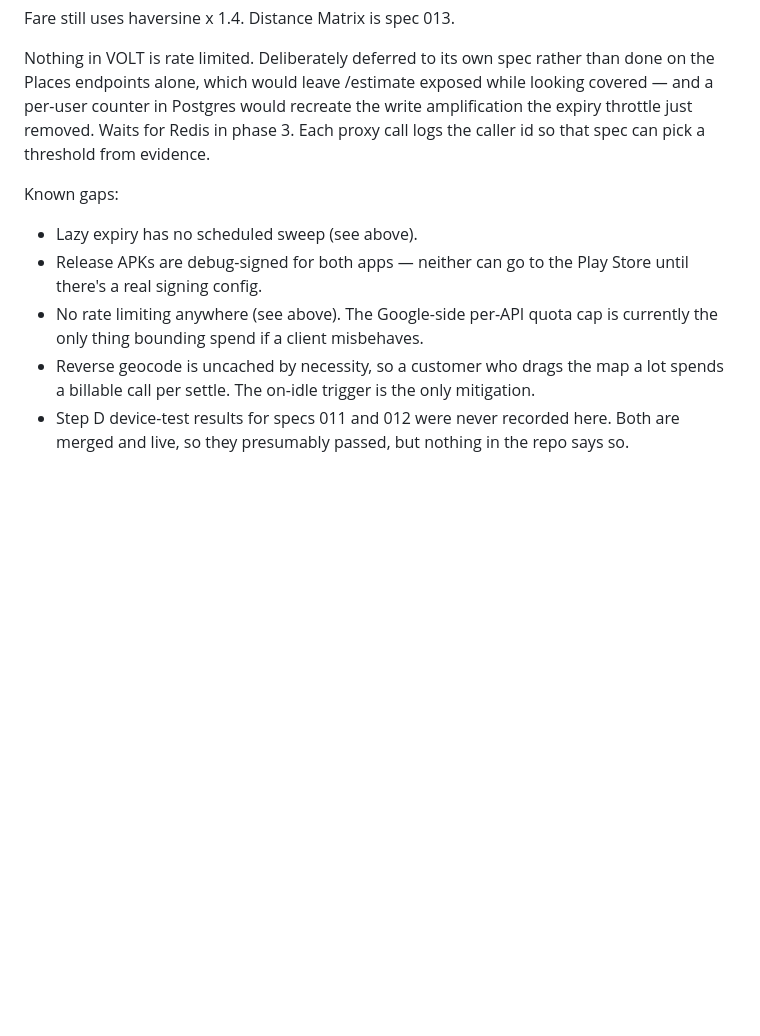
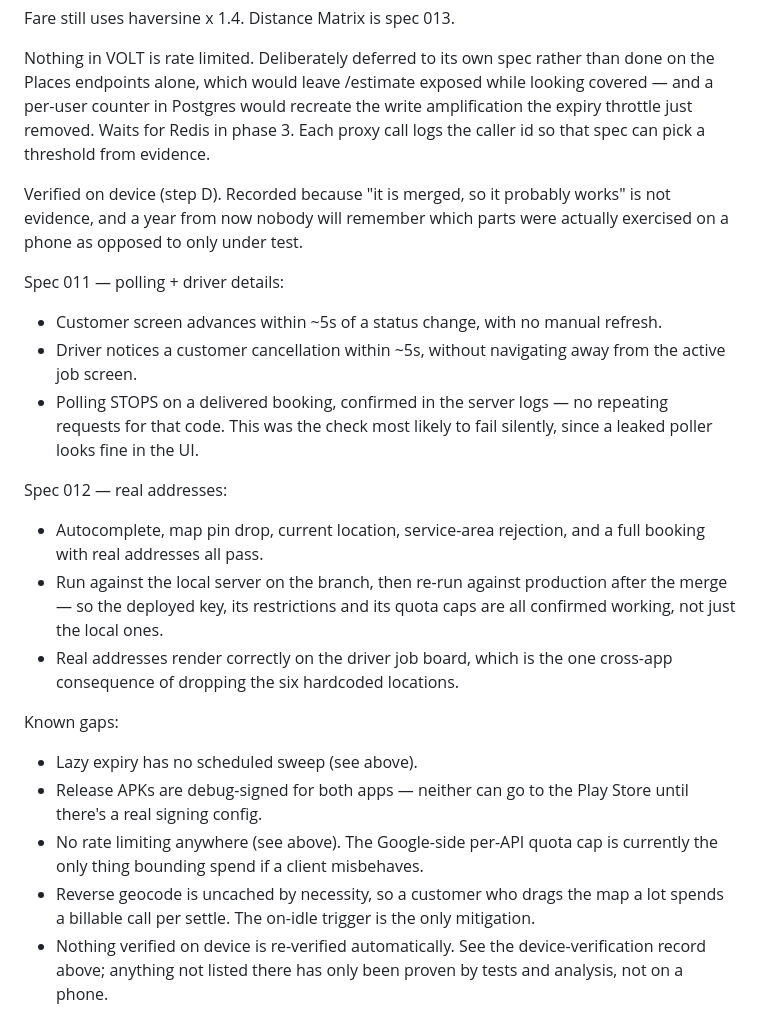
Before and after one commit to shreyasgowda960-hub/volt, a Markdown page: CLAUDE.md, the part around the change. Drawn GitHub-style; blank space fills up the shorter version.

Commit message:
docs: record step D device verification for specs 011 and 012
Replaces a known-gaps bullet I wrote saying both specs were merged so had
"presumably passed". That is not evidence, and it is the kind of note that
reads as confirmation a year later when nobody remembers the difference
between "tested on a phone" and "merged without complaint".

Records what was actually exercised: for 011 the ~5s customer and driver
updates plus polling stopping on a delivered booking, confirmed in the
server logs — the check most likely to fail silently, since a leaked poller
looks correct in the UI. For 012 autocomplete, pin drop, current location,
service-area rejection and a full real-address booking, run locally on the
branch and again against production after merge, so the deployed key and its
restrictions are confirmed rather than assumed. Plus real addresses
rendering on the driver job board, the one cross-app consequence of dropping
the hardcoded locations.

The remaining gap is stated honestly: none of this re-verifies itself, and
anything absent from that record has only been proven under test.

Co-Authored-By: Claude Sonnet 5 <noreply@anthropic.com>

```diff
--- a/CLAUDE.md
+++ b/CLAUDE.md
@@ -388,6 +388,28 @@ write amplification the expiry throttle just removed. Waits for Redis in
 phase 3. Each proxy call logs the caller id so that spec can pick a threshold
 from evidence.
 
+Verified on device (step D). Recorded because "it is merged, so it probably
+works" is not evidence, and a year from now nobody will remember which parts
+were actually exercised on a phone as opposed to only under test.
+
+Spec 011 — polling + driver details:
+- Customer screen advances within ~5s of a status change, with no manual
+  refresh.
+- Driver notices a customer cancellation within ~5s, without navigating away
+  from the active job screen.
+- Polling STOPS on a delivered booking, confirmed in the server logs — no
+  repeating requests for that code. This was the check most likely to fail
+  silently, since a leaked poller looks fine in the UI.
+
+Spec 012 — real addresses:
+- Autocomplete, map pin drop, current location, service-area rejection, and a
+  full booking with real addresses all pass.
+- Run against the local server on the branch, then re-run against production
+  after the merge — so the deployed key, its restrictions and its quota caps
+  are all confirmed working, not just the local ones.
+- Real addresses render correctly on the driver job board, which is the one
+  cross-app consequence of dropping the six hardcoded locations.
+
 Known gaps:
 - Lazy expiry has no scheduled sweep (see above).
 - Release APKs are debug-signed for both apps — neither can go to the Play
@@ -397,6 +419,6 @@ Known gaps:
 - Reverse geocode is uncached by necessity, so a customer who drags the map
   a lot spends a billable call per settle. The on-idle trigger is the only
   mitigation.
-- Step D device-test results for specs 011 and 012 were never recorded here.
-  Both are merged and live, so they presumably passed, but nothing in the
-  repo says so.
+- Nothing verified on device is re-verified automatically. See the
+  device-verification record above; anything not listed there has only been
+  proven by tests and analysis, not on a phone.
```
